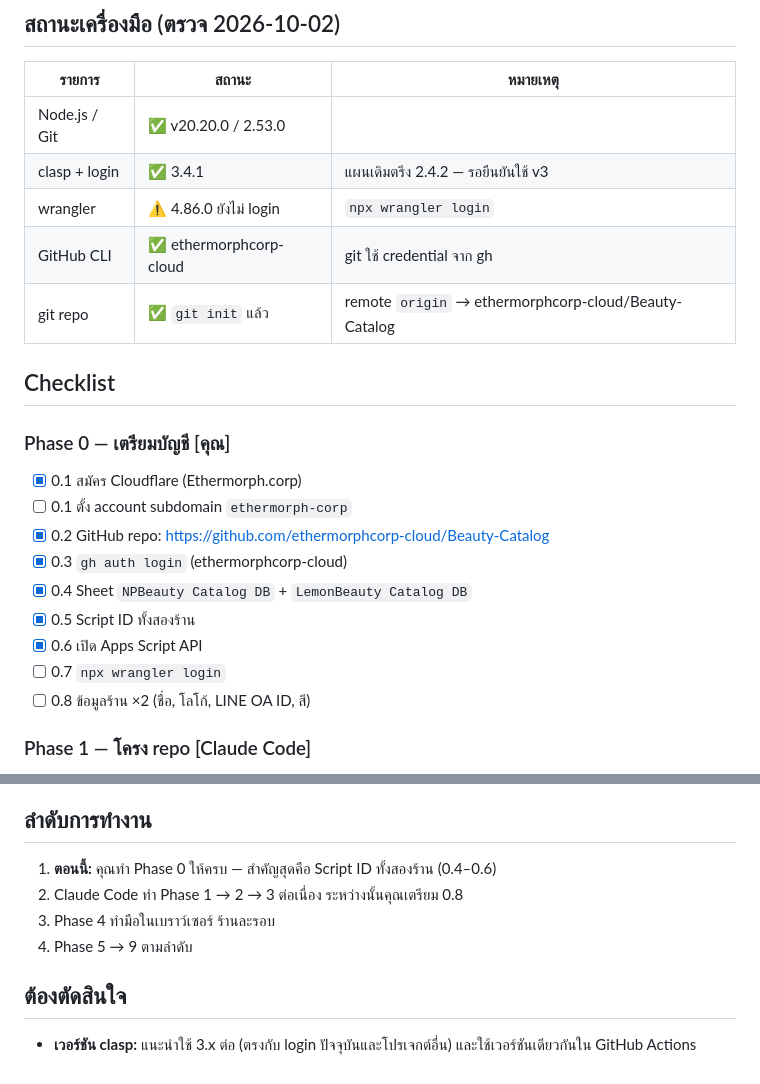
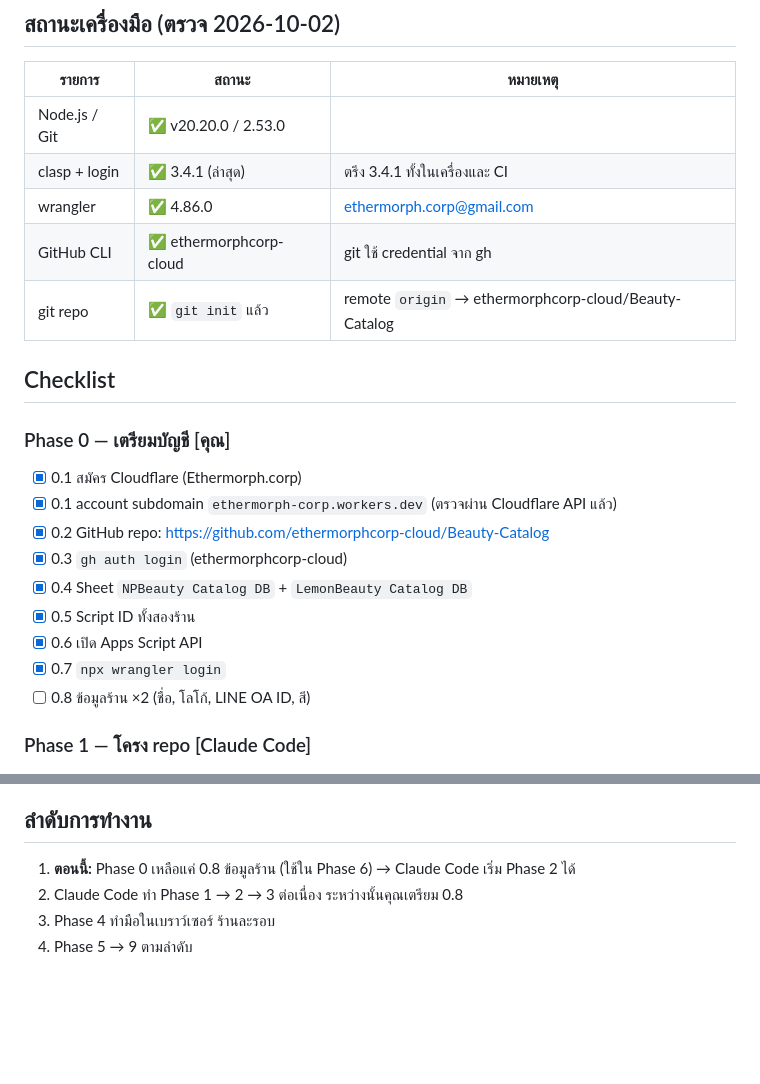
Before and after one commit to ethermorphcorp-cloud/Beauty-Catalog, a Markdown page: WORKPLAN.md, 2 parts joined by grey strips. Rendered like a GitHub page; blank space fills up the shorter version.

Commit message:
docs: pin clasp 3.4.1, confirm workers.dev subdomain
Co-Authored-By: Claude Opus 5.5 <noreply@anthropic.com>

```diff
--- a/WORKPLAN.md
+++ b/WORKPLAN.md
@@ -16,8 +16,8 @@
 | รายการ | สถานะ | หมายเหตุ |
 |---|---|---|
 | Node.js / Git | ✅ v20.20.0 / 2.53.0 | |
-| clasp + login | ✅ 3.4.1 | แผนเดิมตรึง 2.4.2 — รอยืนยันใช้ v3 |
-| wrangler | ⚠️ 4.86.0 ยังไม่ login | `npx wrangler login` |
+| clasp + login | ✅ 3.4.1 (ล่าสุด) | ตรึง 3.4.1 ทั้งในเครื่องและ CI |
+| wrangler | ✅ 4.86.0 | ethermorph.corp@gmail.com |
 | GitHub CLI | ✅ ethermorphcorp-cloud | git ใช้ credential จาก gh |
 | git repo | ✅ `git init` แล้ว | remote `origin` → ethermorphcorp-cloud/Beauty-Catalog |
 
@@ -25,13 +25,13 @@
 
 ### Phase 0 — เตรียมบัญชี [คุณ]
 - [x] 0.1 สมัคร Cloudflare (Ethermorph.corp)
-- [ ] 0.1 ตั้ง account subdomain `ethermorph-corp`
+- [x] 0.1 account subdomain `ethermorph-corp.workers.dev` (ตรวจผ่าน Cloudflare API แล้ว)
 - [x] 0.2 GitHub repo: https://github.com/ethermorphcorp-cloud/Beauty-Catalog
 - [x] 0.3 `gh auth login` (ethermorphcorp-cloud)
 - [x] 0.4 Sheet `NPBeauty Catalog DB` + `LemonBeauty Catalog DB`
 - [x] 0.5 Script ID ทั้งสองร้าน
 - [x] 0.6 เปิด Apps Script API
-- [ ] 0.7 `npx wrangler login`
+- [x] 0.7 `npx wrangler login`
 - [ ] 0.8 ข้อมูลร้าน ×2 (ชื่อ, โลโก้, LINE OA ID, สี)
 
 ### Phase 1 — โครง repo [Claude Code]
@@ -51,11 +51,7 @@
 
 ## ลำดับการทำงาน
 
-1. **ตอนนี้:** คุณทำ Phase 0 ให้ครบ — สำคัญสุดคือ Script ID ทั้งสองร้าน (0.4–0.6)
+1. **ตอนนี้:** Phase 0 เหลือแค่ 0.8 ข้อมูลร้าน (ใช้ใน Phase 6) → Claude Code เริ่ม Phase 2 ได้
 2. Claude Code ทำ Phase 1 → 2 → 3 ต่อเนื่อง ระหว่างนั้นคุณเตรียม 0.8
 3. Phase 4 ทำมือในเบราว์เซอร์ ร้านละรอบ
 4. Phase 5 → 9 ตามลำดับ
-
-## ต้องตัดสินใจ
-
-- **เวอร์ชัน clasp:** แนะนำใช้ 3.x ต่อ (ตรงกับ login ปัจจุบันและโปรเจกต์อื่น) และใช้เวอร์ชันเดียวกันใน GitHub Actions
```
Also changed, not shown: CLAUDE.md (+1 -1 lines), PLAN.md (+4 -4 lines).
